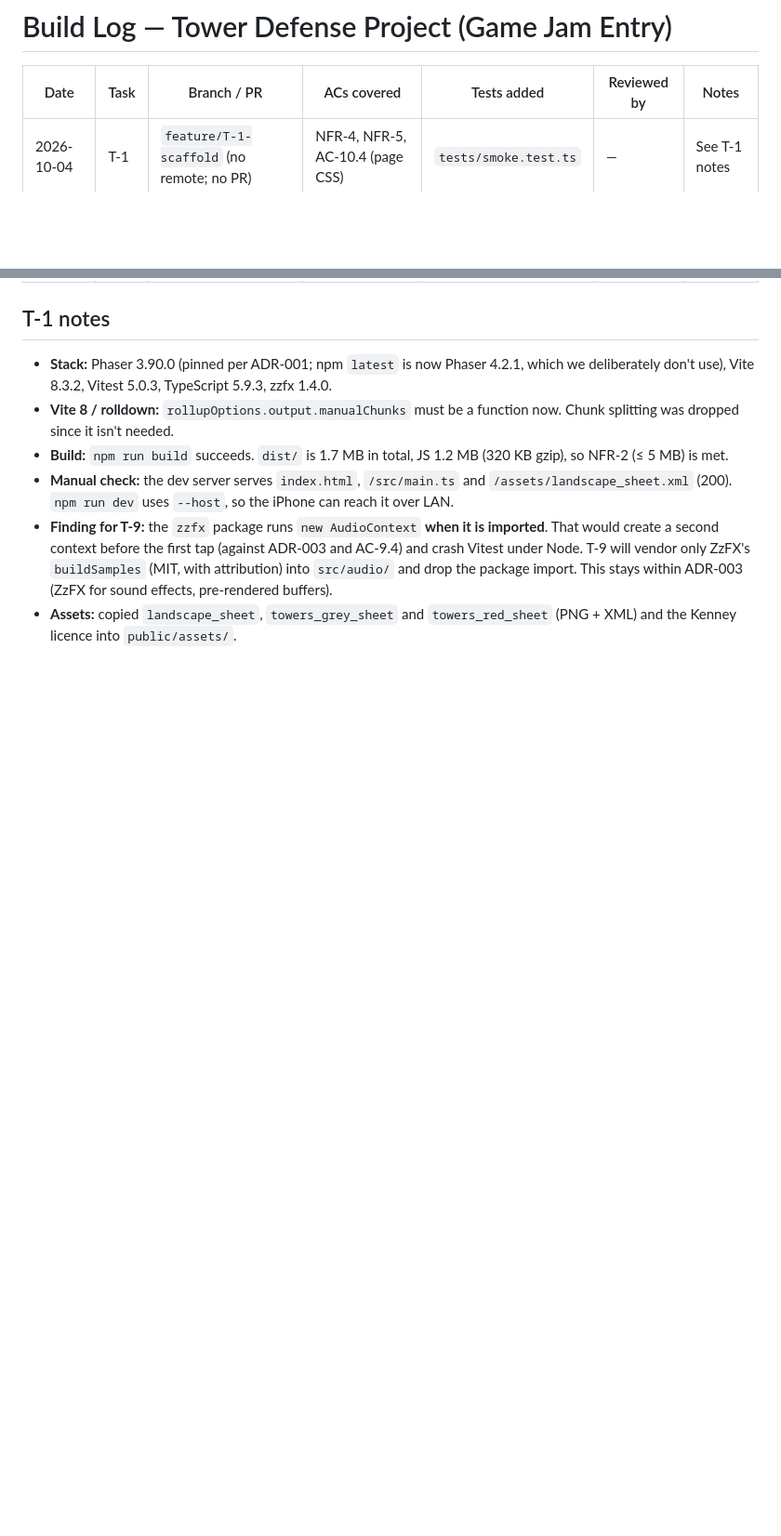
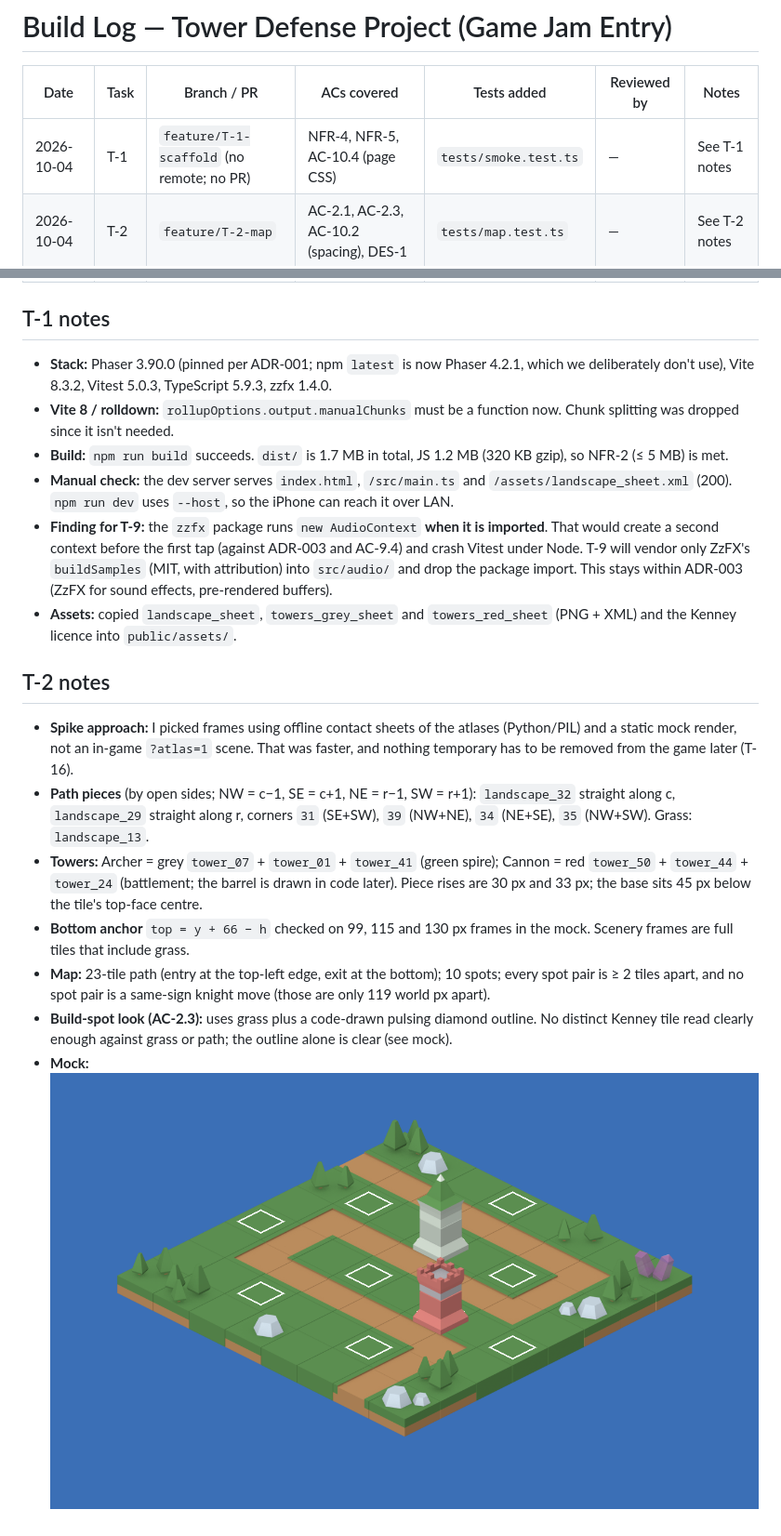
Before and after one commit to rpino/tower-defense, a Markdown page: docs/05-build/build-log.md, 2 parts joined by grey strips. Shown at 93% size. GitHub-like rendering; pictures changed too: docs/05-build/img/T-2-map-mock.png (added); blank space fills up the shorter version.

Commit message:
T-2: map data, path pieces, build spots, tower frames (AC-2.1, AC-2.3, AC-10.2, DES-1)
Co-Authored-By: Claude Opus 5.5 <noreply@anthropic.com>

```diff
--- a/docs/05-build/build-log.md
+++ b/docs/05-build/build-log.md
@@ -3,6 +3,7 @@
 | Date | Task | Branch / PR | ACs covered | Tests added | Reviewed by | Notes |
 |---|---|---|---|---|---|---|
 | 2026-10-04 | T-1 | `feature/T-1-scaffold` (no remote; no PR) | NFR-4, NFR-5, AC-10.4 (page CSS) | `tests/smoke.test.ts` | — | See T-1 notes |
+| 2026-10-04 | T-2 | `feature/T-2-map` | AC-2.1, AC-2.3, AC-10.2 (spacing), DES-1 | `tests/map.test.ts` | — | See T-2 notes |
 
 ## T-1 notes
 - **Stack:** Phaser 3.90.0 (pinned per ADR-001; npm `latest` is now Phaser 4.2.1, which we deliberately don't use), Vite 8.3.2, Vitest 5.0.3, TypeScript 5.9.3, zzfx 1.4.0.
@@ -11,3 +12,12 @@
 - **Manual check:** the dev server serves `index.html`, `/src/main.ts` and `/assets/landscape_sheet.xml` (200). `npm run dev` uses `--host`, so the iPhone can reach it over LAN.
 - **Finding for T-9:** the `zzfx` package runs `new AudioContext` **when it is imported**. That would create a second context before the first tap (against ADR-003 and AC-9.4) and crash Vitest under Node. T-9 will vendor only ZzFX's `buildSamples` (MIT, with attribution) into `src/audio/` and drop the package import. This stays within ADR-003 (ZzFX for sound effects, pre-rendered buffers).
 - **Assets:** copied `landscape_sheet`, `towers_grey_sheet` and `towers_red_sheet` (PNG + XML) and the Kenney licence into `public/assets/`.
+
+## T-2 notes
+- **Spike approach:** I picked frames using offline contact sheets of the atlases (Python/PIL) and a static mock render, not an in-game `?atlas=1` scene. That was faster, and nothing temporary has to be removed from the game later (T-16).
+- **Path pieces** (by open sides; NW = c−1, SE = c+1, NE = r−1, SW = r+1): `landscape_32` straight along c, `landscape_29` straight along r, corners `31` (SE+SW), `39` (NW+NE), `34` (NE+SE), `35` (NW+SW). Grass: `landscape_13`.
+- **Towers:** Archer = grey `tower_07` + `tower_01` + `tower_41` (green spire); Cannon = red `tower_50` + `tower_44` + `tower_24` (battlement; the barrel is drawn in code later). Piece rises are 30 px and 33 px; the base sits 45 px below the tile's top-face centre.
+- **Bottom anchor** `top = y + 66 − h` checked on 99, 115 and 130 px frames in the mock. Scenery frames are full tiles that include grass.
+- **Map:** 23-tile path (entry at the top-left edge, exit at the bottom); 10 spots; every spot pair is ≥ 2 tiles apart, and no spot pair is a same-sign knight move (those are only 119 world px apart).
+- **Build-spot look (AC-2.3):** uses grass plus a code-drawn pulsing diamond outline. No distinct Kenney tile read clearly enough against grass or path; the outline alone is clear (see mock).
+- **Mock:** ![T-2 map mock](img/T-2-map-mock.png)
```
Also changed, not shown: docs/04-planning/tasks.md (+1 -1 lines), 5 other files.
